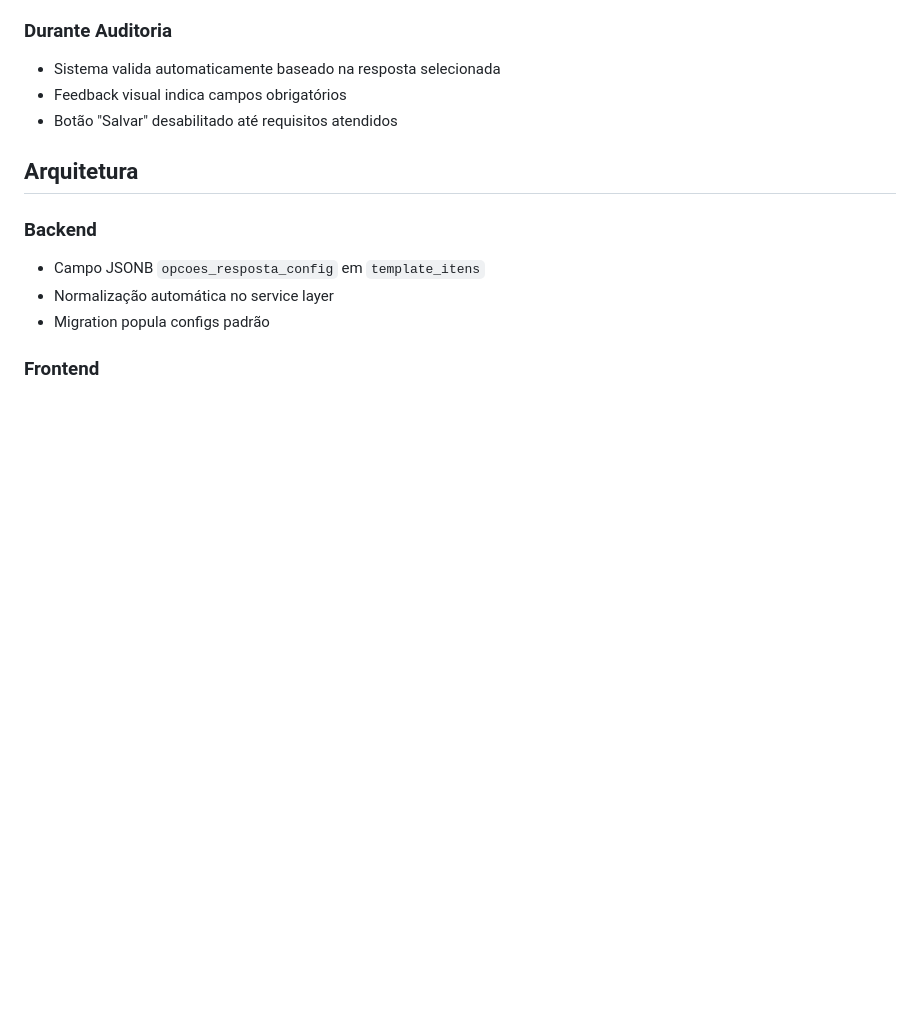
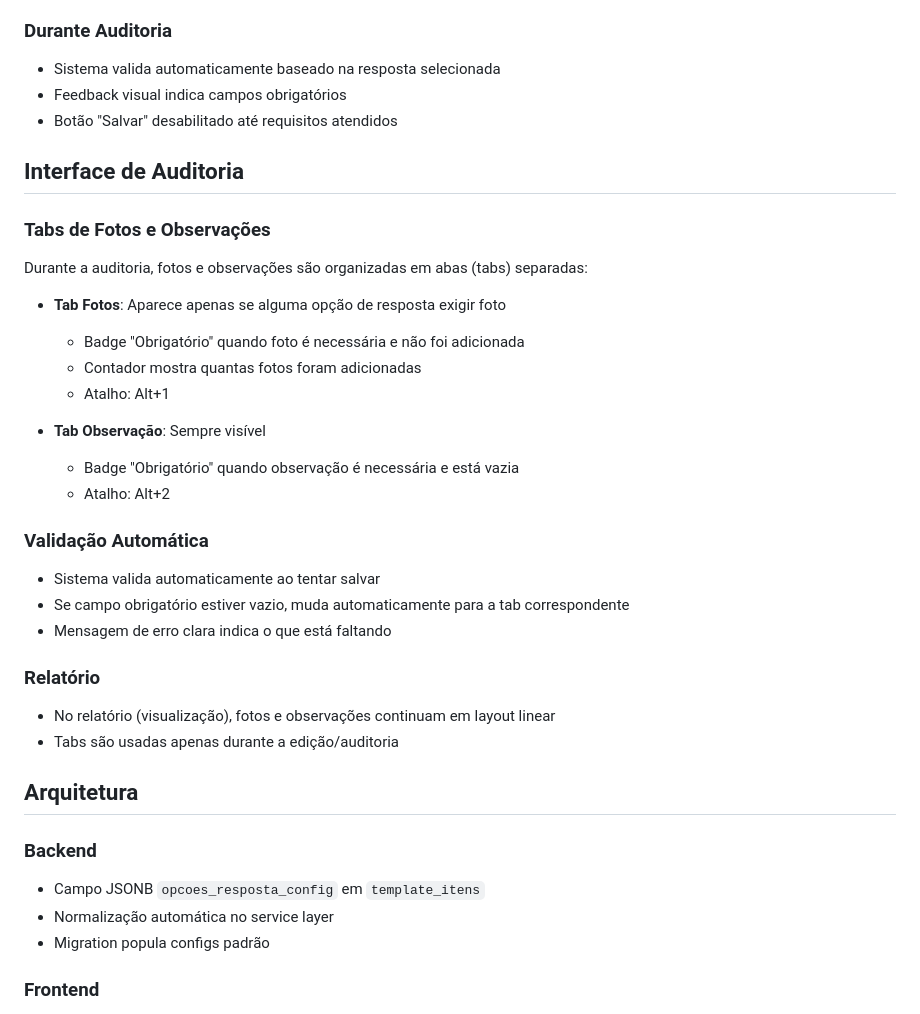
Before and after one commit to Takaharayuri122/chekai-app, a Markdown page: docs/features/obrigatoriedade-fotos-observacoes.md, the part around the change. Drawn GitHub-style; blank space fills up the shorter version.

Commit message:
docs: update feature documentation with tabs info
- Add section about tabs in audit interface
- Document keyboard shortcuts
- Explain validation behavior
- Note that report layout remains unchanged

Co-Authored-By: Claude Sonnet 4.5 <noreply@anthropic.com>

```diff
--- a/docs/features/obrigatoriedade-fotos-observacoes.md
+++ b/docs/features/obrigatoriedade-fotos-observacoes.md
@@ -19,6 +19,32 @@ Sistema de configuração granular que permite definir obrigatoriedade de fotos
 - Sistema valida automaticamente baseado na resposta selecionada
 - Feedback visual indica campos obrigatórios
 - Botão "Salvar" desabilitado até requisitos atendidos
+
+## Interface de Auditoria
+
+### Tabs de Fotos e Observações
+
+Durante a auditoria, fotos e observações são organizadas em abas (tabs) separadas:
+
+- **Tab Fotos**: Aparece apenas se alguma opção de resposta exigir foto
+  - Badge "Obrigatório" quando foto é necessária e não foi adicionada
+  - Contador mostra quantas fotos foram adicionadas
+  - Atalho: Alt+1
+
+- **Tab Observação**: Sempre visível
+  - Badge "Obrigatório" quando observação é necessária e está vazia
+  - Atalho: Alt+2
+
+### Validação Automática
+
+- Sistema valida automaticamente ao tentar salvar
+- Se campo obrigatório estiver vazio, muda automaticamente para a tab correspondente
+- Mensagem de erro clara indica o que está faltando
+
+### Relatório
+
+- No relatório (visualização), fotos e observações continuam em layout linear
+- Tabs são usadas apenas durante a edição/auditoria
 
 ## Arquitetura
 
```
